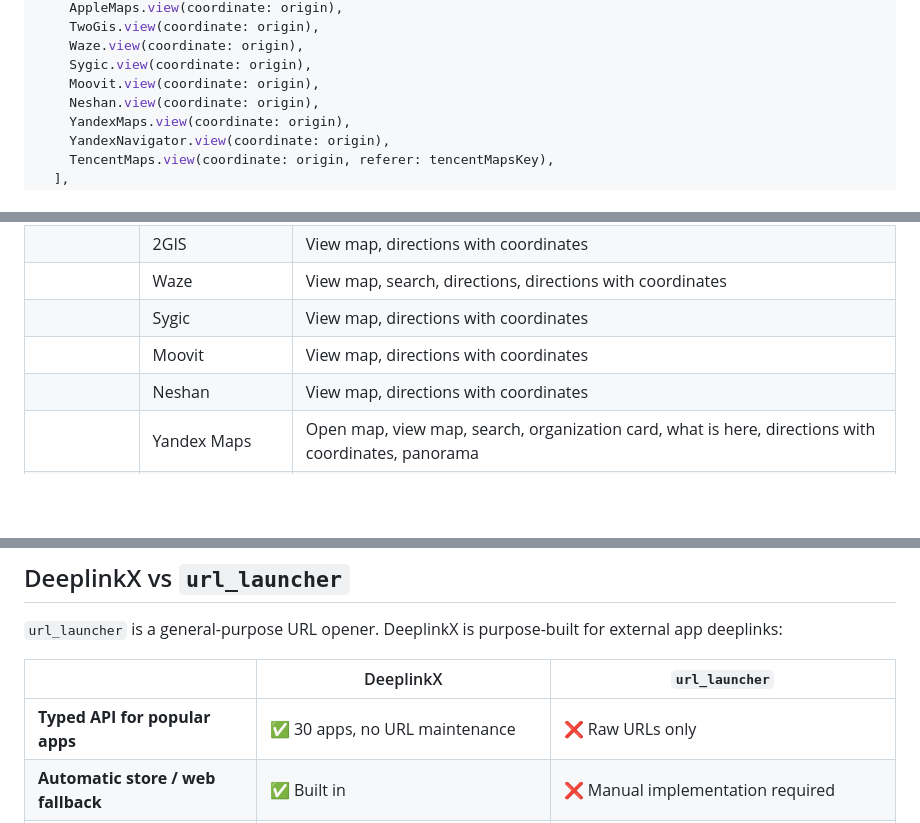
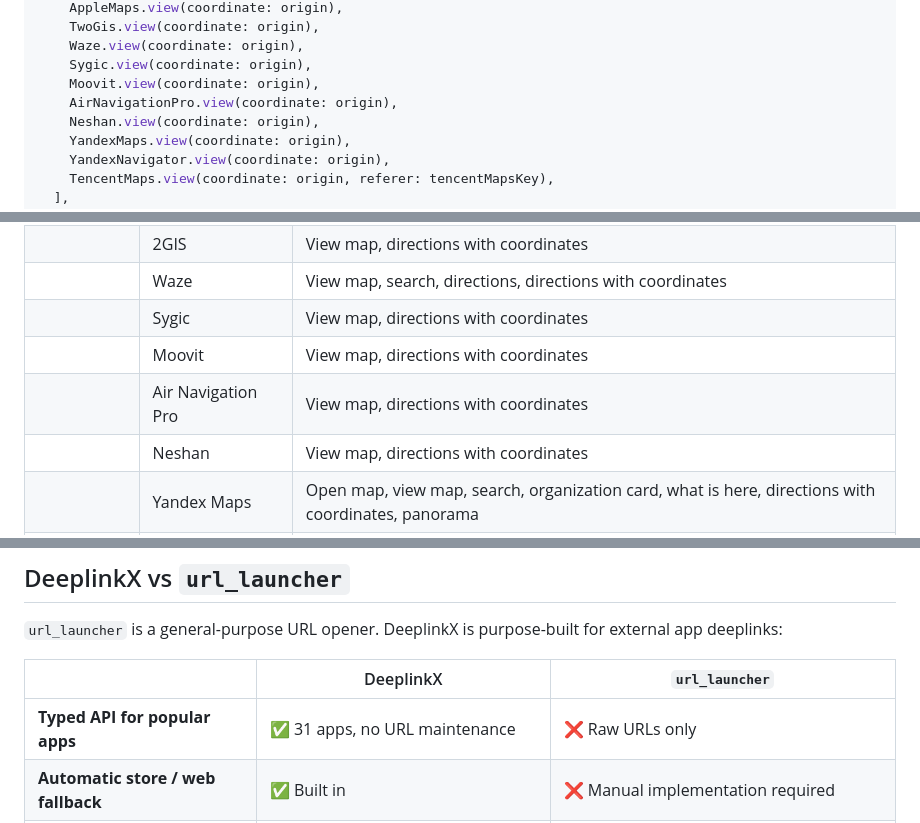
Before and after one commit to DeepLinkX/DeeplinkX, a Markdown page: README.md, 3 parts joined by grey strips. GitHub-like rendering; blank space fills up the shorter version.

```diff
--- a/README.md
+++ b/README.md
@@ -290,6 +290,7 @@ await deeplinkX.launchMapViewAction(
     Waze.view(coordinate: origin),
     Sygic.view(coordinate: origin),
     Moovit.view(coordinate: origin),
+    AirNavigationPro.view(coordinate: origin),
     Neshan.view(coordinate: origin),
     YandexMaps.view(coordinate: origin),
     YandexNavigator.view(coordinate: origin),
@@ -393,6 +395,7 @@ await deeplinkX.launchMapDirectionsWithCoordsAction(
 |                | Waze              | View map, search, directions, directions with coordinates                       |
 |                | Sygic             | View map, directions with coordinates                                           |
 |                | Moovit            | View map, directions with coordinates                                           |
+|                | Air Navigation Pro| View map, directions with coordinates                                           |
 |                | Neshan            | View map, directions with coordinates                                           |
 |                | Yandex Maps       | Open map, view map, search, organization card, what is here, directions with coordinates, panorama |
 |                | Yandex Navigator  | View map, search, directions with coordinates                                   |
@@ -452,7 +455,7 @@ For NAVER Map, add `<string>nmap</string>` on iOS,
 
 |                                    | DeeplinkX                      | `url_launcher`                                     |
 | ---------------------------------- | ------------------------------ | -------------------------------------------------- |
-| **Typed API for popular apps**     | ✅ 30 apps, no URL maintenance | ❌ Raw URLs only                                   |
+| **Typed API for popular apps**     | ✅ 31 apps, no URL maintenance | ❌ Raw URLs only                                   |
 | **Automatic store / web fallback** | ✅ Built in                    | ❌ Manual implementation required                  |
 | **Installation check**             | ✅ `isAppInstalled()`          | ⚠️ `canLaunchUrl()` — unreliable for HTTPS schemes |
 | **Android Intent support**         | ✅ Advanced intent options     | ⚠️ Basic intent launching only                     |
```
Also changed, not shown: other parts of README.md (+8 -6 lines), CHANGELOG.md (+10 -0 lines), doc/apps/air_navigation_pro.md (added, +91 -0 lines), example/assets/air_navigation_pro.png (added), 15 other files.
